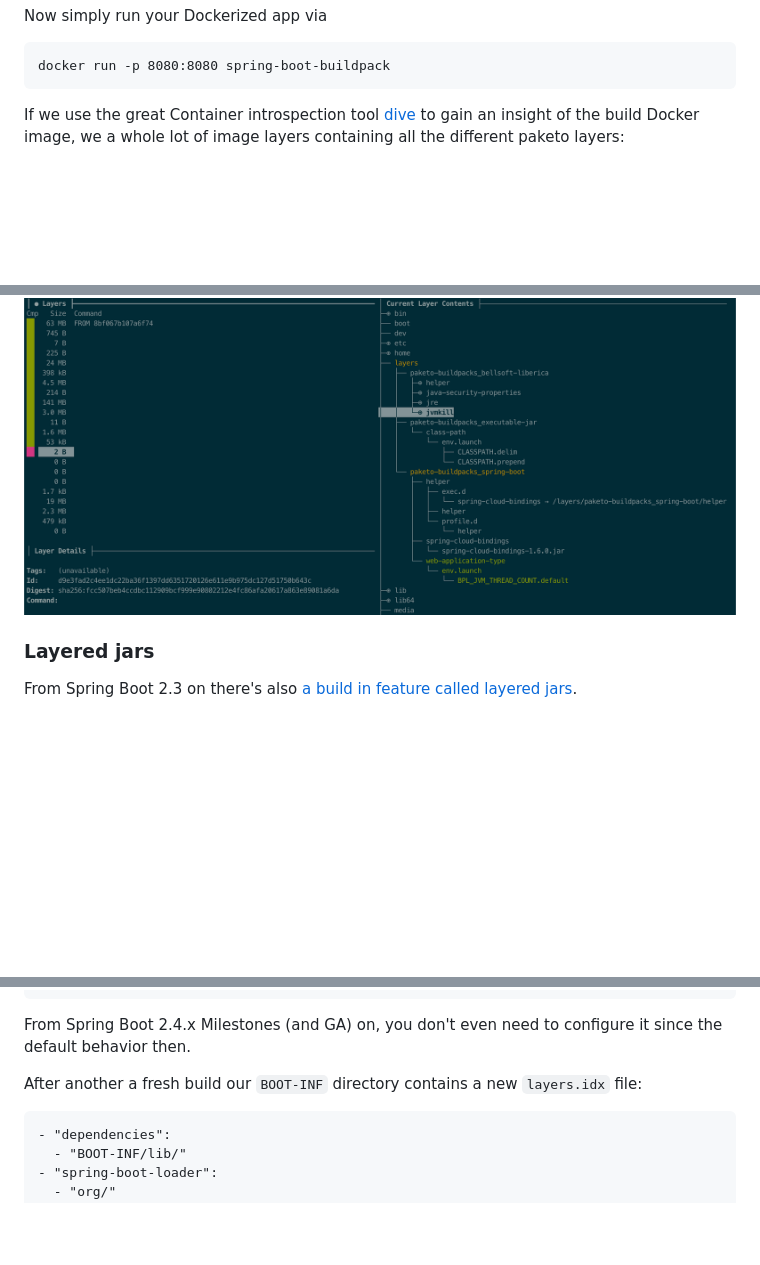
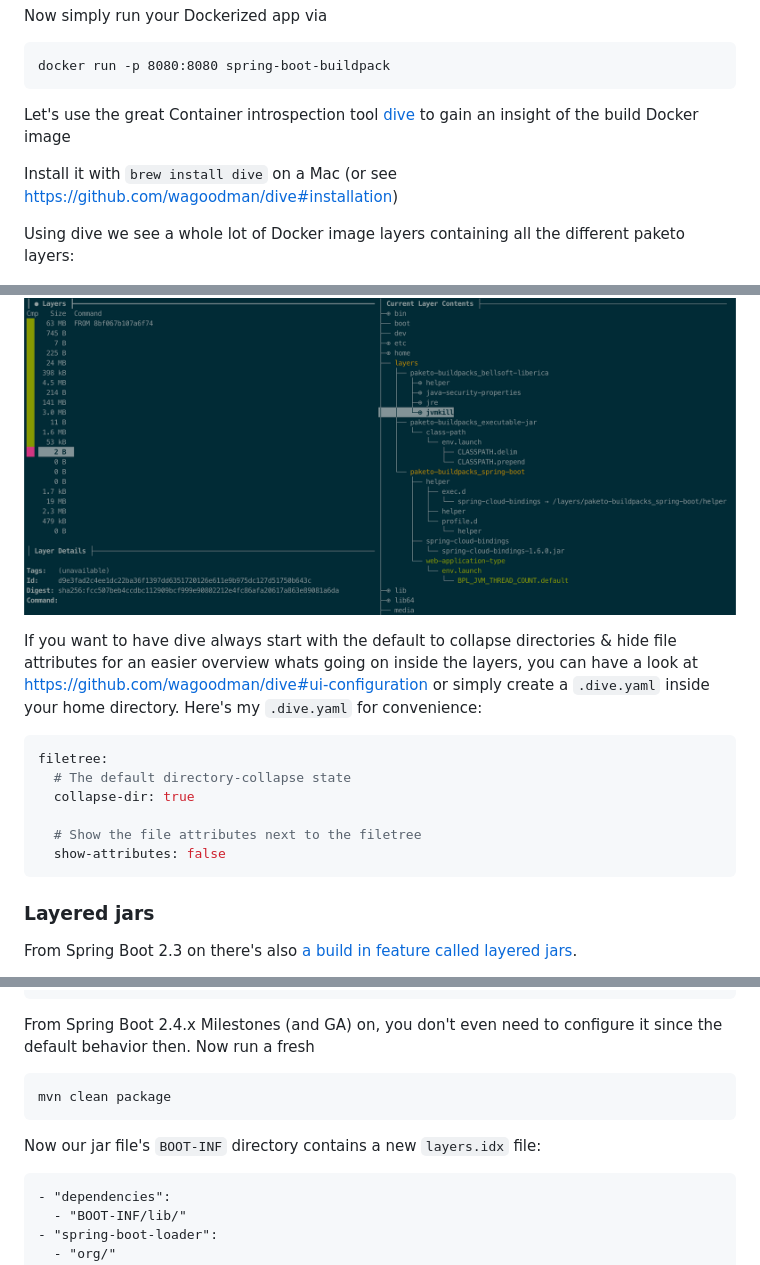
Before and after one commit to jonashackt/spring-boot-buildpack, a Markdown page: README.md, 3 parts joined by grey strips. Drawn GitHub-style; blank space fills up the shorter version.

````diff
--- a/README.md
+++ b/README.md
@@ -182,10 +182,25 @@ Now simply run your Dockerized app via
 docker run -p 8080:8080 spring-boot-buildpack
 ```
 
-If we use the great Container introspection tool [dive](https://github.com/wagoodman/dive) to gain an insight of the build Docker image, we a whole lot of image layers containing all the different paketo layers:
+Let's use the great Container introspection tool [dive](https://github.com/wagoodman/dive) to gain an insight of the build Docker image
+
+Install it with `brew install dive` on a Mac (or see https://github.com/wagoodman/dive#installation)
+
+Using dive we see a whole lot of Docker image layers containing all the different paketo layers:
 
 ![dive-container-layers-without-layered-jars-feature](screenshots/dive-container-layers-without-layered-jars-feature.png)
 
+If you want to have dive always start with the default to collapse directories & hide file attributes for an easier overview whats going on inside the layers, you can have a look at
+https://github.com/wagoodman/dive#ui-configuration or simply create a `.dive.yaml` inside your home directory. Here's my `.dive.yaml` for convenience:
+
+```yaml
+filetree:
+  # The default directory-collapse state
+  collapse-dir: true
+
+  # Show the file attributes next to the filetree
+  show-attributes: false
+```
 
 ### Layered jars
 
@@ -215,9 +230,13 @@ While using Spring Boot 2.3.x we need activate this feature with simply configur
 	</build>
 ```
 
-From Spring Boot 2.4.x Milestones (and GA) on, you don't even need to configure it since the default behavior then.
+From Spring Boot 2.4.x Milestones (and GA) on, you don't even need to configure it since the default behavior then. Now run a fresh
 
-After another a fresh build our `BOOT-INF` directory contains a new `layers.idx` file:
+```
+mvn clean package
+```
+
+Now our jar file's `BOOT-INF` directory contains a new `layers.idx` file:
 
 ```
 - "dependencies":
````
Also changed, not shown: other parts of README.md (+77 -0 lines), screenshots/extracted-jar-layers.png (added), 3 other files.
